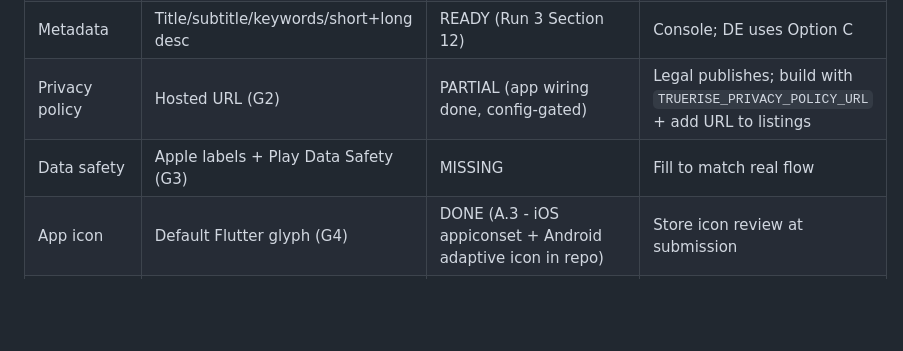
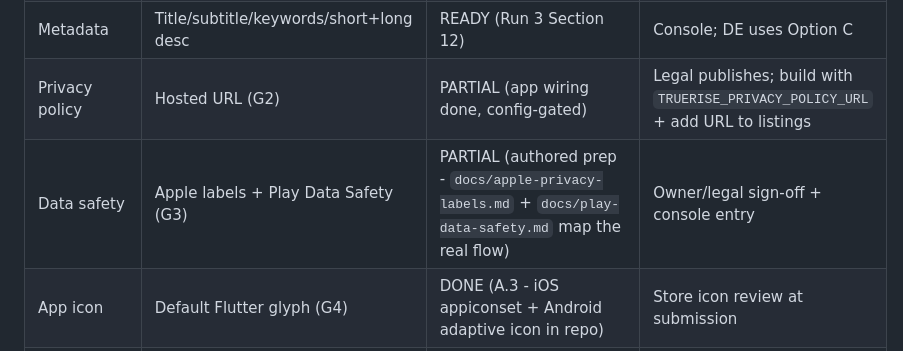
Before and after one commit to xltimur/truerise-app, a Markdown page: docs/feature-gap-analysis.md, the part around one of its changes. Rendered like a GitHub page; blank space fills up the shorter version.

Commit message:
docs: sync feature gap data safety status

```diff
--- a/docs/feature-gap-analysis.md
+++ b/docs/feature-gap-analysis.md
@@ -497,7 +497,7 @@ forms), not app code.
 | Category | **Lifestyle** on both the App Store and Google Play (post-Appeeky; the earlier Utilities (iOS) / Tools (Play) leg is superseded historical context) | OWNER (recommendation READY/doc - `docs/store-listing-en.md` Section 1/3.4, Run 3 Section 4.1/5) | Owner selects/confirms in store consoles |
 | Metadata | Title/subtitle/keywords/short+long desc | READY (Run 3 Section 12) | Console; DE uses Option C |
 | Privacy policy | Hosted URL (G2) | PARTIAL (app wiring done, config-gated) | Legal publishes; build with `TRUERISE_PRIVACY_POLICY_URL` + add URL to listings |
-| Data safety | Apple labels + Play Data Safety (G3) | MISSING | Fill to match real flow |
+| Data safety | Apple labels + Play Data Safety (G3) | PARTIAL (authored prep - `docs/apple-privacy-labels.md` + `docs/play-data-safety.md` map the real flow) | Owner/legal sign-off + console entry |
 | App icon | Default Flutter glyph (G4) | DONE (A.3 - iOS appiconset + Android adaptive icon in repo) | Store icon review at submission |
 | Bundle id / signing | Lock + provision (G5) | OPEN (Android gradle wiring done 2026-06-12 - no debug fallback, reads `android/key.properties`; owner keystore + bundle-id confirm + iOS signing remain) | Owner: keystore + Play App Signing + iOS distribution signing; decide bundle id (`docs/bundle-id-recommendation.md`) |
 | Age gate | COPPA born-before-2008 (G6) | DONE (A.1 - 18+ floor in the date picker, `birth_data_screen.dart`) | None in app; keep store age-rating answers consistent with the 18+ gate |
```
Also changed, not shown: other parts of docs/feature-gap-analysis.md (+1 -1 lines).
